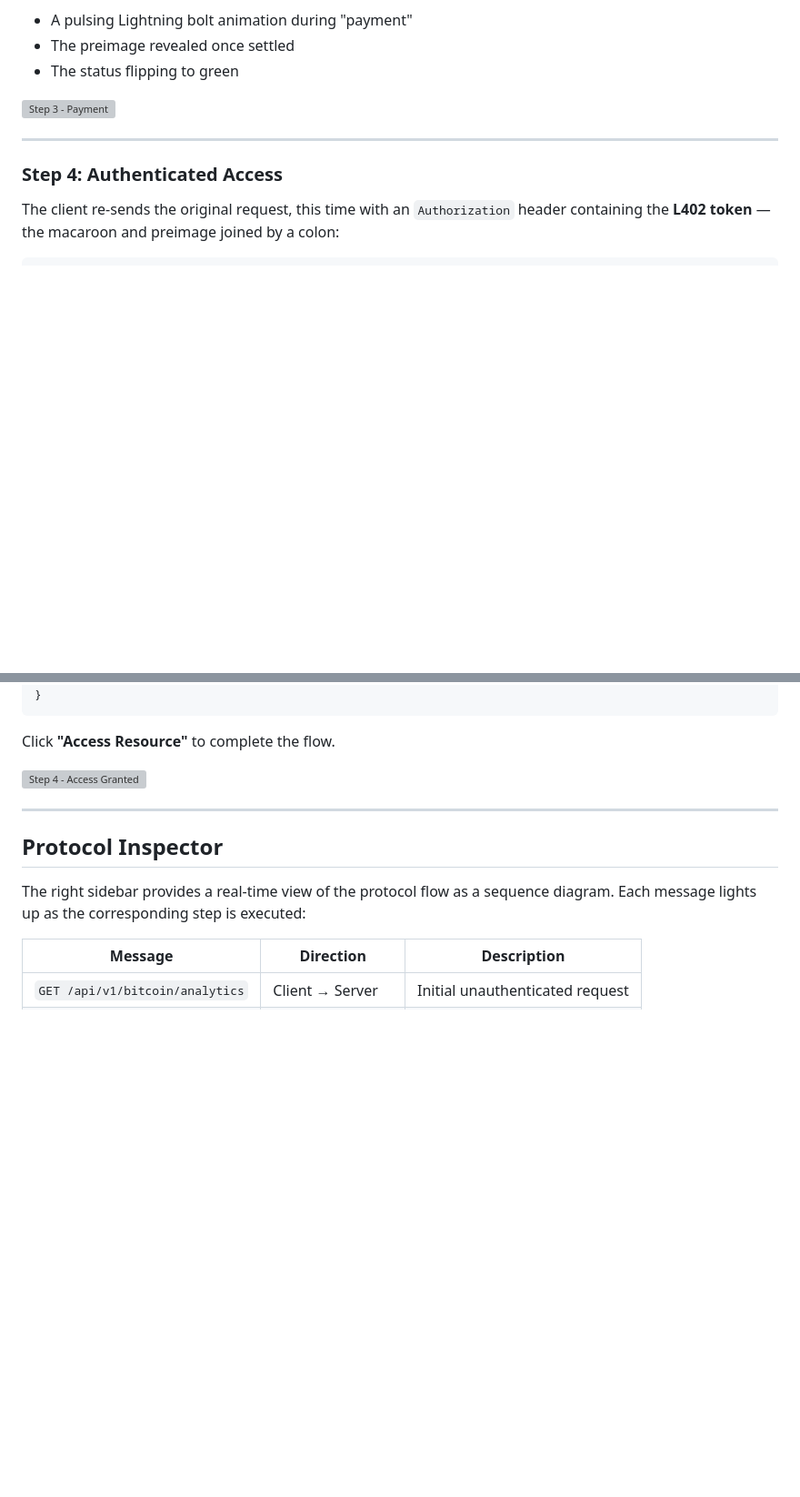
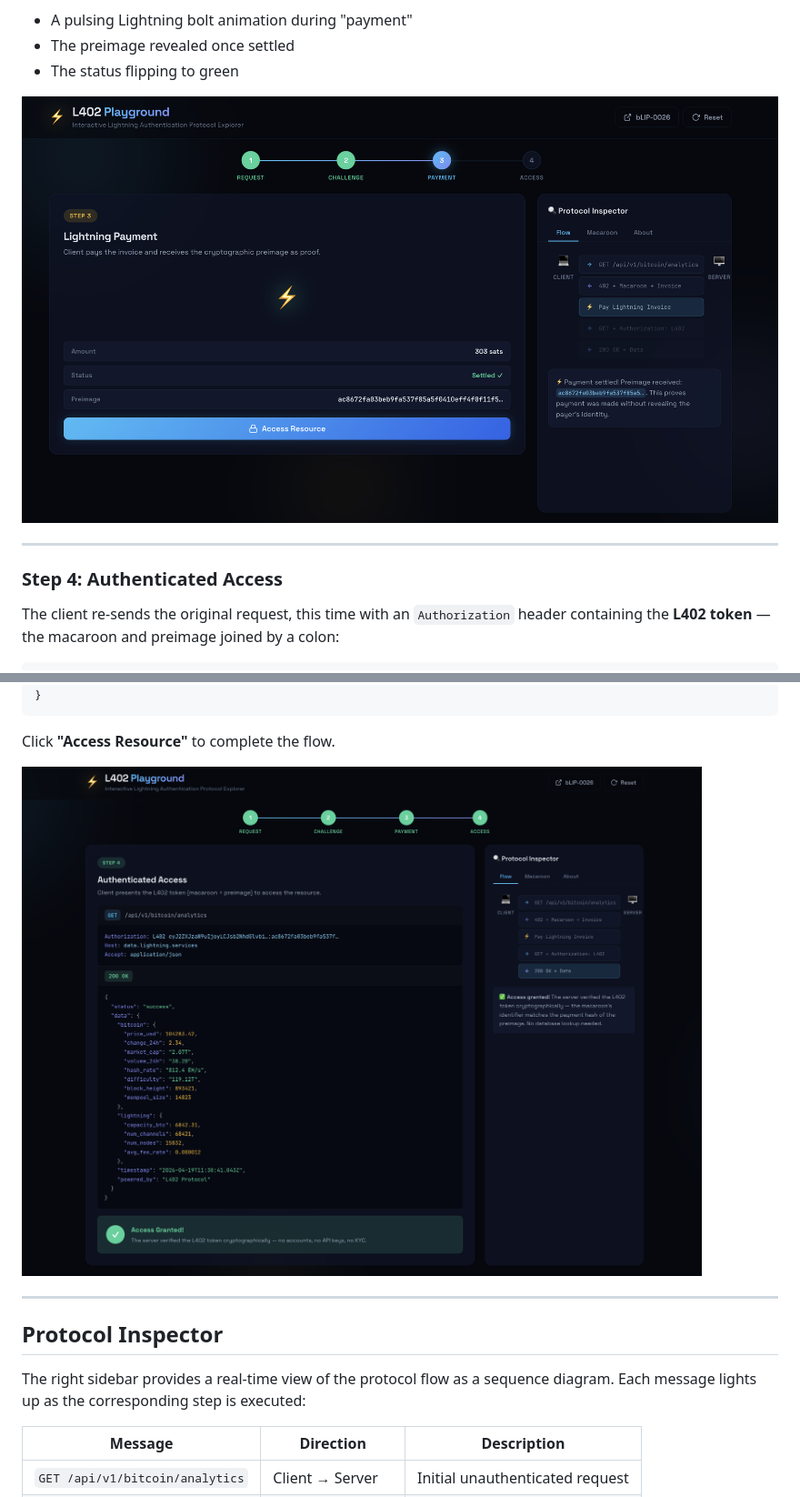
Before and after one commit to wthrajat/l402-playground, a Markdown page: README.md, 2 parts joined by grey strips. Shown at 91% size. Drawn GitHub-style; blank space fills up the shorter version; grey boxes are pictures that could not be loaded.

````diff
--- a/README.md
+++ b/README.md
@@ -130,7 +130,7 @@ Click **"Pay Invoice"** to simulate the Lightning payment. You'll see:
 - The preimage revealed once settled
 - The status flipping to green
 
-![Step 3 - Payment](./assets/step-3.png)
+![Step 3 - Payment](./src/assets/step-3.png)
 
 ---
 
@@ -173,7 +173,7 @@ If everything checks out → **200 OK** with the requested data:
 ```
 Click **"Access Resource"** to complete the flow.
 
-![Step 4 - Access Granted](./assets/step-4.png)
+![Step 4 - Access Granted](./src/assets/step-4.png)
 
 ---
 
````
Also changed, not shown: other parts of README.md (+5 -5 lines).
